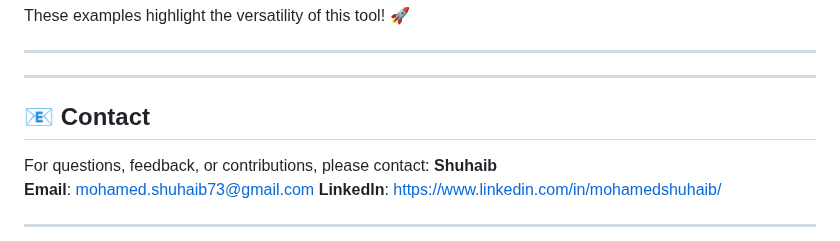
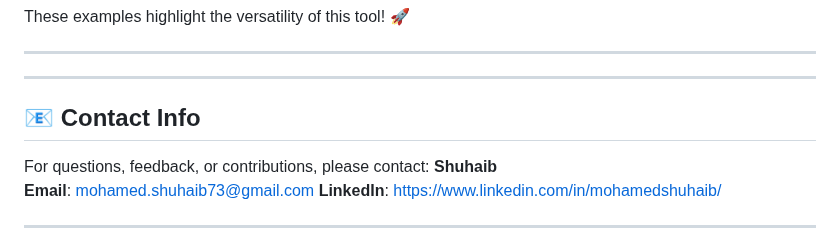
Before and after one commit to Shuhaib73/Enhancing_E-commerce_Platform_with_AI_ML_NLP, a Markdown page: README.md, the part around the change. Drawn GitHub-style.

```diff
--- a/README.md
+++ b/README.md
@@ -104,7 +104,7 @@ These examples highlight the versatility of this tool! 🚀
 
 ----
 
-## 📧 **Contact**
+## 📧 **Contact Info**
 
 For questions, feedback, or contributions, please contact:  **Shuhaib**
 **Email**: mohamed.shuhaib73@gmail.com
```
